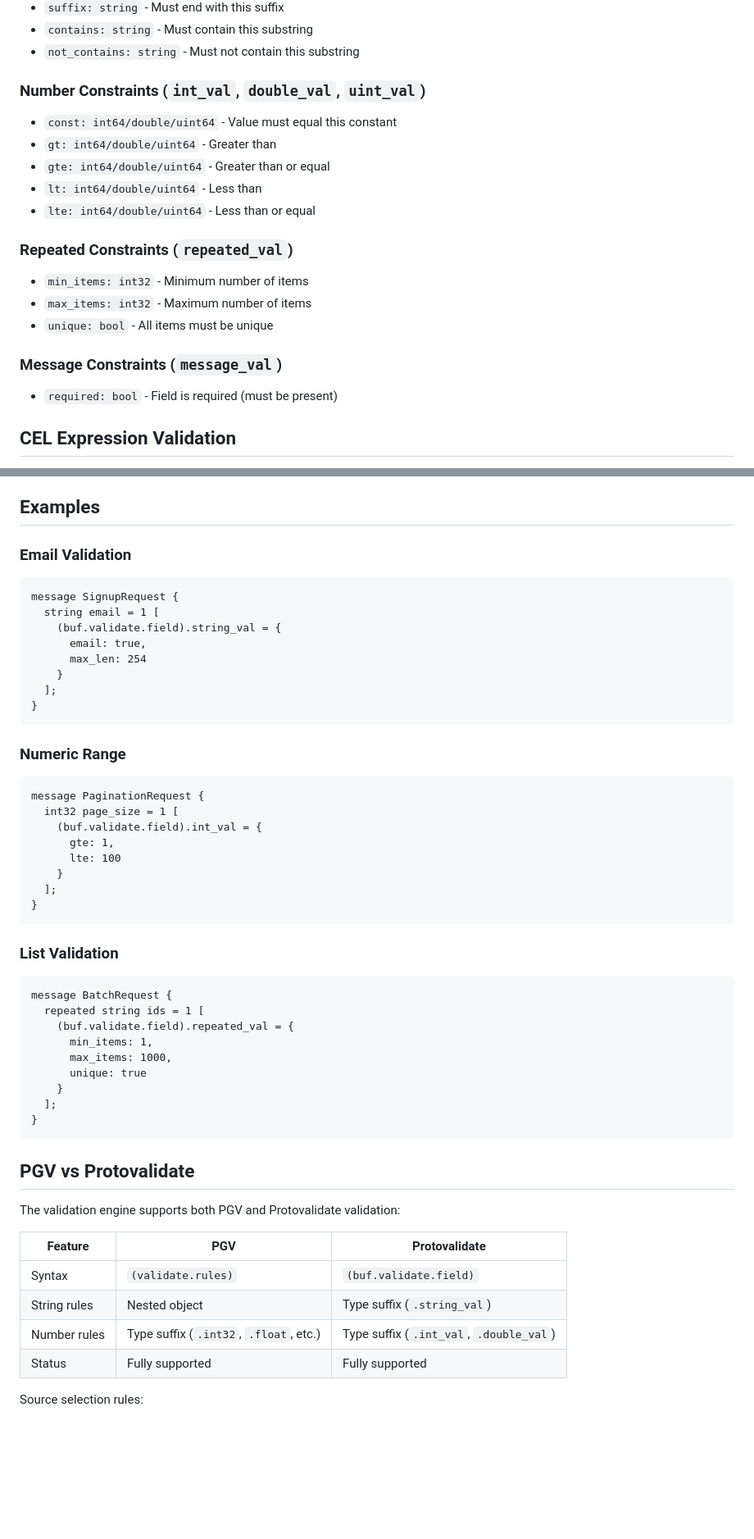
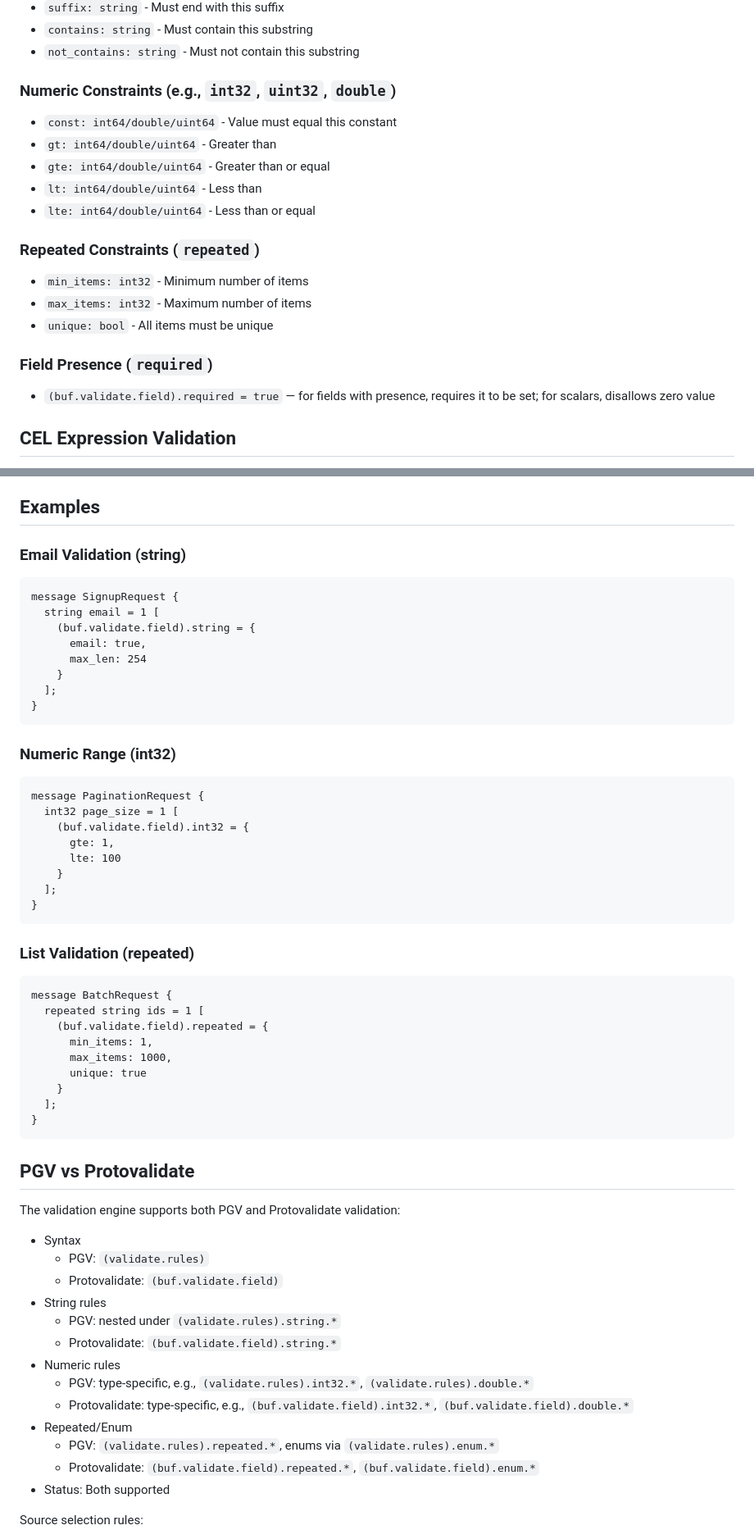
Before and after one commit to lukmanbaidhowi/wishmock, a Markdown page: docs/protovalidate-validation.md, 2 parts joined by grey strips. Shown at 82% size. Rendered like a GitHub page; blank space fills up the shorter version.

Commit message:
docs: use official Protovalidate option names and remove legacy references
Switch examples to (buf.validate.field).string|int32|repeated|enum; update PGV vs Protovalidate comparison; drop mention of VALIDATION_CEL_MESSAGE from this doc.

````diff
--- a/docs/protovalidate-validation.md
+++ b/docs/protovalidate-validation.md
@@ -78,7 +66,7 @@ message User {
 - `contains: string` - Must contain this substring
 - `not_contains: string` - Must not contain this substring
 
-### Number Constraints (`int_val`, `double_val`, `uint_val`)
+### Numeric Constraints (e.g., `int32`, `uint32`, `double`)
 
 - `const: int64/double/uint64` - Value must equal this constant
 - `gt: int64/double/uint64` - Greater than
@@ -86,15 +74,15 @@ message User {
 - `lt: int64/double/uint64` - Less than
 - `lte: int64/double/uint64` - Less than or equal
 
-### Repeated Constraints (`repeated_val`)
+### Repeated Constraints (`repeated`)
 
 - `min_items: int32` - Minimum number of items
 - `max_items: int32` - Maximum number of items
 - `unique: bool` - All items must be unique
 
-### Message Constraints (`message_val`)
+### Field Presence (`required`)
 
-- `required: bool` - Field is required (must be present)
+- `(buf.validate.field).required = true` — for fields with presence, requires it to be set; for scalars, disallows zero value
 
 ## CEL Expression Validation
 
@@ -161,12 +149,12 @@ message Account {
 
 ## Examples
 
-### Email Validation
+### Email Validation (string)
 
 ```protobuf
 message SignupRequest {
   string email = 1 [
-    (buf.validate.field).string_val = {
+    (buf.validate.field).string = {
       email: true,
       max_len: 254
     }
@@ -174,12 +162,12 @@ message SignupRequest {
 }
 ```
 
-### Numeric Range
+### Numeric Range (int32)
 
 ```protobuf
 message PaginationRequest {
   int32 page_size = 1 [
-    (buf.validate.field).int_val = {
+    (buf.validate.field).int32 = {
       gte: 1,
       lte: 100
     }
@@ -187,12 +175,12 @@ message PaginationRequest {
 }
 ```
 
-### List Validation
+### List Validation (repeated)
 
 ```protobuf
 message BatchRequest {
   repeated string ids = 1 [
-    (buf.validate.field).repeated_val = {
+    (buf.validate.field).repeated = {
       min_items: 1,
       max_items: 1000,
       unique: true
@@ -205,12 +193,19 @@ message BatchRequest {
 
 The validation engine supports both PGV and Protovalidate validation:
 
-| Feature | PGV | Protovalidate |
-|---------|-----|-----|
-| Syntax | `(validate.rules)` | `(buf.validate.field)` |
-| String rules | Nested object | Type suffix (`.string_val`) |
-| Number rules | Type suffix (`.int32`, `.float`, etc.) | Type suffix (`.int_val`, `.double_val`) |
-| Status | Fully supported | Fully supported |
+- Syntax
+  - PGV: `(validate.rules)`
+  - Protovalidate: `(buf.validate.field)`
+- String rules
+  - PGV: nested under `(validate.rules).string.*`
+  - Protovalidate: `(buf.validate.field).string.*`
+- Numeric rules
+  - PGV: type-specific, e.g., `(validate.rules).int32.*`, `(validate.rules).double.*`
+  - Protovalidate: type-specific, e.g., `(buf.validate.field).int32.*`, `(buf.validate.field).double.*`
+- Repeated/Enum
+  - PGV: `(validate.rules).repeated.*`, enums via `(validate.rules).enum.*`
+  - Protovalidate: `(buf.validate.field).repeated.*`, `(buf.validate.field).enum.*`
+- Status: Both supported
 
 Source selection rules:
 - With `VALIDATION_SOURCE=pgv`, only PGV rules are enforced; Protovalidate rules are ignored.
````
Also changed, not shown: other parts of docs/protovalidate-validation.md (+6 -18 lines).
